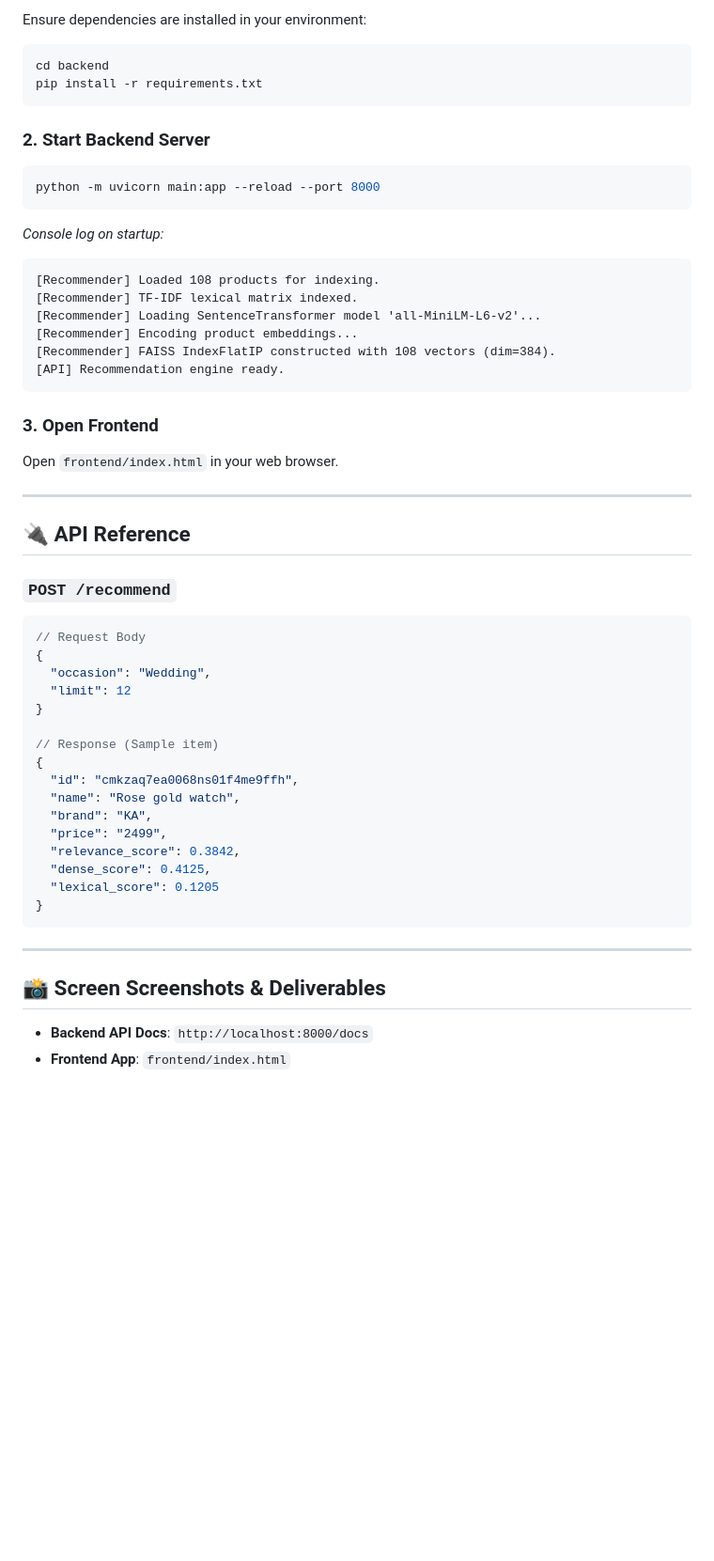
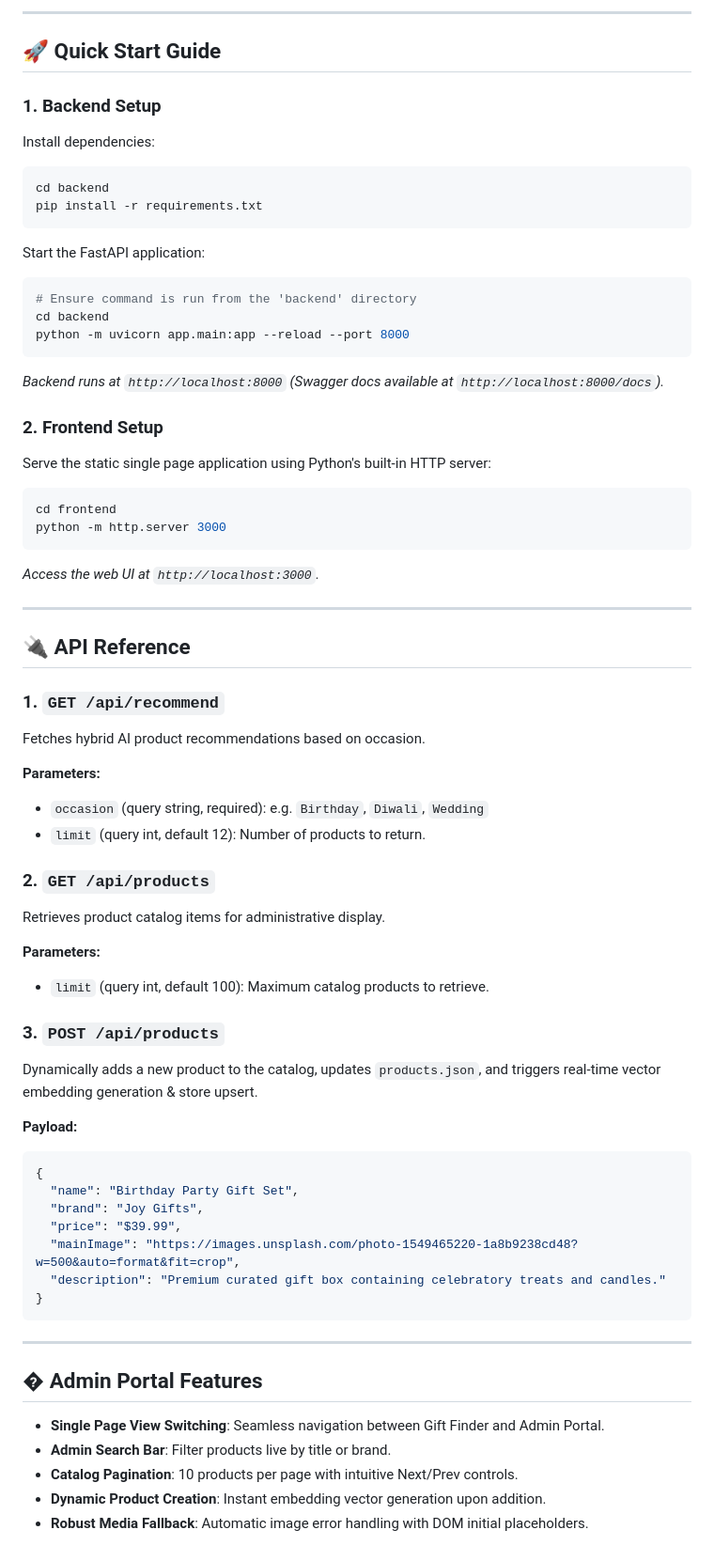
Before and after one commit to ShwetaPardhi0/Product_Recommendation_System, a Markdown page: README.md, the part around one of its changes. Shown at 94% size. GitHub-like rendering; blank space fills up the shorter version.

````diff
--- a/README.md
+++ b/README.md
@@ -49,59 +77,75 @@
 
-Ensure dependencies are installed in your environment:
+---
+
+## 🚀 Quick Start Guide
+
+### 1. Backend Setup
+
+Install dependencies:
 
 ```bash
 cd backend
 pip install -r requirements.txt
 ```
 
-### 2. Start Backend Server
+Start the FastAPI application:
 
 ```bash
-python -m uvicorn main:app --reload --port 8000
+# Ensure command is run from the 'backend' directory
+cd backend
+python -m uvicorn app.main:app --reload --port 8000
 ```
 
-*Console log on startup:*
-```text
-[Recommender] Loaded 108 products for indexing.
-[Recommender] TF-IDF lexical matrix indexed.
-[Recommender] Loading SentenceTransformer model 'all-MiniLM-L6-v2'...
-[Recommender] Encoding product embeddings...
-[Recommender] FAISS IndexFlatIP constructed with 108 vectors (dim=384).
-[API] Recommendation engine ready.
+*Backend runs at `http://localhost:8000` (Swagger docs available at `http://localhost:8000/docs`).*
+
+### 2. Frontend Setup
+
+Serve the static single page application using Python's built-in HTTP server:
+
+```bash
+cd frontend
+python -m http.server 3000
 ```
 
-### 3. Open Frontend
-
-Open `frontend/index.html` in your web browser.
+*Access the web UI at `http://localhost:3000`.*
 
 ---
 
 ## 🔌 API Reference
 
-### `POST /recommend`
+### 1. `GET /api/recommend`
+Fetches hybrid AI product recommendations based on occasion.
 
+**Parameters:**
+- `occasion` (query string, required): e.g. `Birthday`, `Diwali`, `Wedding`
+- `limit` (query int, default 12): Number of products to return.
+
+### 2. `GET /api/products`
+Retrieves product catalog items for administrative display.
+
+**Parameters:**
+- `limit` (query int, default 100): Maximum catalog products to retrieve.
+
+### 3. `POST /api/products`
+Dynamically adds a new product to the catalog, updates `products.json`, and triggers real-time vector embedding generation & store upsert.
+
+**Payload:**
 ```json
-// Request Body
 {
-  "occasion": "Wedding",
-  "limit": 12
-}
-
-// Response (Sample item)
-{
-  "id": "cmkzaq7ea0068ns01f4me9ffh",
-  "name": "Rose gold watch",
-  "brand": "KA",
-  "price": "2499",
-  "relevance_score": 0.3842,
-  "dense_score": 0.4125,
-  "lexical_score": 0.1205
+  "name": "Birthday Party Gift Set",
+  "brand": "Joy Gifts",
+  "price": "$39.99",
+  "mainImage": "https://images.unsplash.com/photo-1549465220-1a8b9238cd48?w=500&auto=format&fit=crop",
+  "description": "Premium curated gift box containing celebratory treats and candles."
 }
 ```
 
 ---
 
-## 📸 Screen Screenshots & Deliverables
+## �️ Admin Portal Features
 
-- **Backend API Docs**: `http://localhost:8000/docs`
-- **Frontend App**: `frontend/index.html`
+- **Single Page View Switching**: Seamless navigation between Gift Finder and Admin Portal.
+- **Admin Search Bar**: Filter products live by title or brand.
+- **Catalog Pagination**: 10 products per page with intuitive Next/Prev controls.
+- **Dynamic Product Creation**: Instant embedding vector generation upon addition.
+- **Robust Media Fallback**: Automatic image error handling with DOM initial placeholders.
````
Also changed, not shown: other parts of README.md (+61 -33 lines).
